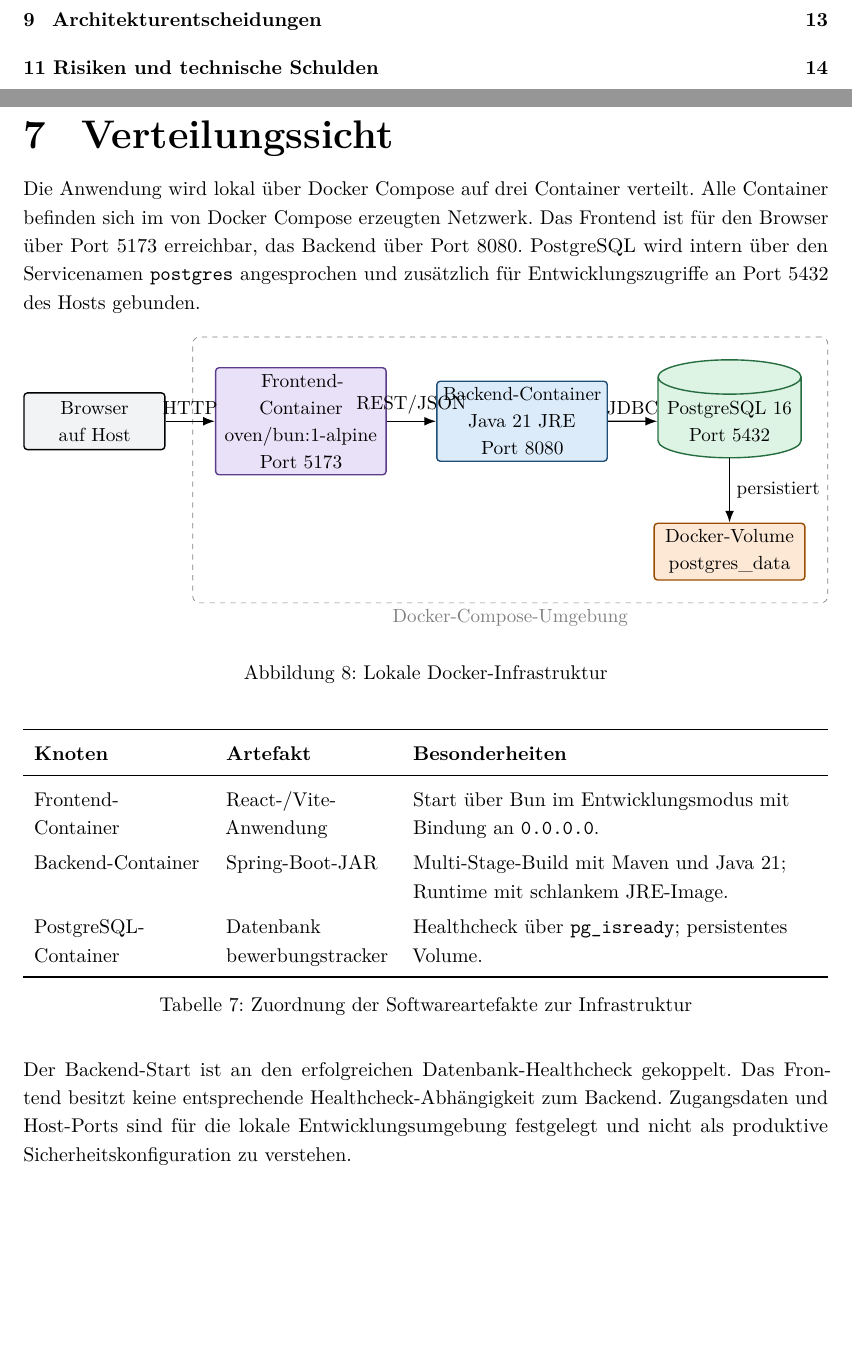
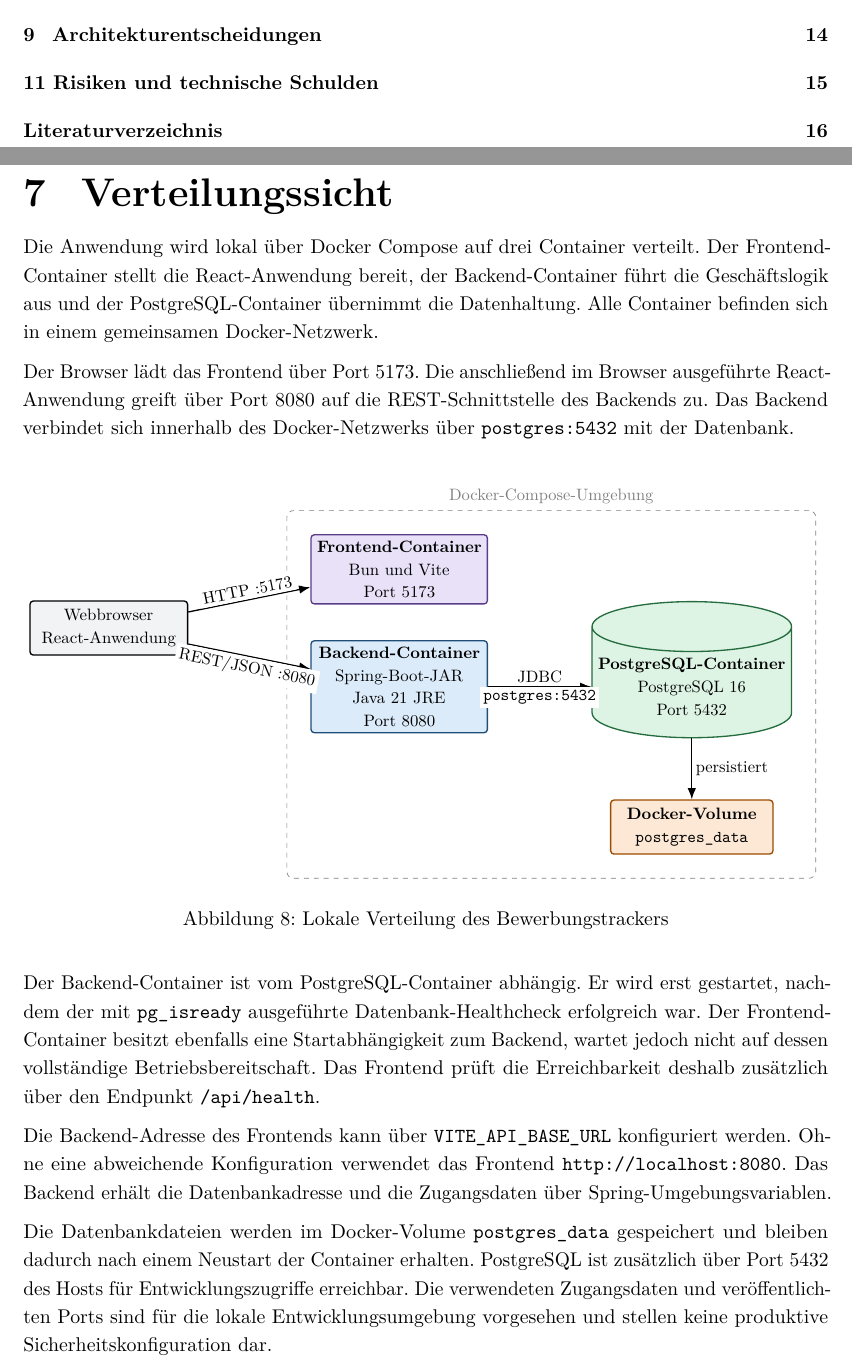
Before and after one commit to tompetzold/job-application-tracker, a LaTeX document (docs/doku/Doku.tex, which reads docs/doku/diagrams/07-verteilungssicht.tex): two parts of pages 2 and 13 of 17 before the commit and two parts of pages 2 and 13 of 18 after it, joined at a grey line, cut so that both start at the same text, the shorter picture padded with empty space. Compiled offline with pdfLaTeX.

Commit message:
Kapitel 7: Verteilungssicht abgeschlossen

```diff
--- a/docs/doku/Doku.tex
+++ b/docs/doku/Doku.tex
@@ -804,56 +804,47 @@ Die Bewerbung und der neue Historieneintrag werden nacheinander über das Reposi
 
 \newpage
 \section{Verteilungssicht}
+\label{sec:deployment-view}
 
-Die Anwendung wird lokal über Docker Compose auf drei Container verteilt. Alle Container befinden sich im von Docker Compose erzeugten Netzwerk. Das Frontend ist für den Browser über Port 5173 erreichbar, das Backend über Port 8080. PostgreSQL wird intern über den Servicenamen \texttt{postgres} angesprochen und zusätzlich für Entwicklungszugriffe an Port 5432 des Hosts gebunden.
+Die Anwendung wird lokal über Docker Compose auf drei Container verteilt.
+Der Frontend-Container stellt die React-Anwendung bereit, der Backend-Container führt die Geschäftslogik aus und der PostgreSQL-Container übernimmt die Datenhaltung.
+Alle Container befinden sich in einem gemeinsamen Docker-Netzwerk.
+
+Der Browser lädt das Frontend über Port~5173.
+Die anschließend im Browser ausgeführte React-Anwendung greift über Port~8080 auf die REST-Schnittstelle des Backends zu.
+Das Backend verbindet sich innerhalb des Docker-Netzwerks über \texttt{postgres:5432} mit der Datenbank.
+
+\vspace{0.4cm}
 
 \begin{figure}[H]
 \centering
-\resizebox{\textwidth}{!}{%
-\begin{tikzpicture}[node distance=1.15cm and 1cm]
-  \node[actor] (browser) {Browser auf Host};
-  \node[frontend,right=of browser] (frontend) {Frontend-Container\\oven/bun:1-alpine\\Port 5173};
-  \node[backend,right=of frontend] (backend) {Backend-Container\\Java 21 JRE\\Port 8080};
-  \node[database,right=of backend] (postgres) {PostgreSQL 16\\Port 5432};
-  \node[filebox,below=1.3cm of postgres] (volume) {Docker-Volume\\postgres\_data};
-
-  \draw[connection] (browser) -- node[above]{HTTP} (frontend);
-  \draw[connection] (frontend) -- node[above]{REST/JSON} (backend);
-  \draw[connection] (backend) -- node[above]{JDBC} (postgres);
-  \draw[connection] (postgres) -- node[right]{persistiert} (volume);
-
-  \begin{scope}[on background layer]
-    \node[draw=gray,dashed,rounded corners=4pt,fit=(frontend)(backend)(postgres)(volume),inner sep=0.45cm,label={[gray]below:Docker-Compose-Umgebung}] {};
-  \end{scope}
-\end{tikzpicture}%
+\resizebox{\textwidth}{!}{
+  \input{diagrams/07-verteilungssicht.tex}
 }
-\caption{Lokale Docker-Infrastruktur}
+\caption{Lokale Verteilung des Bewerbungstrackers}
 \label{fig:deployment}
 \end{figure}
 
-\begin{table}[H]
-\centering
-\begin{tabularx}{\textwidth}{L{3.3cm} L{3.2cm} Y}
-\toprule
-\textbf{Knoten} & \textbf{Artefakt} & \textbf{Besonderheiten} \\
-\midrule
-Frontend-Container & React-/Vite-Anwendung & Start über Bun im Entwicklungsmodus mit Bindung an \texttt{0.0.0.0}. \\
-Backend-Container & Spring-Boot-JAR & Multi-Stage-Build mit Maven und Java 21; Runtime mit schlankem JRE-Image. \\
-PostgreSQL-Container & Datenbank bewerbungstracker & Healthcheck über \texttt{pg\_isready}; persistentes Volume. \\
-\bottomrule
-\end{tabularx}
-\caption{Zuordnung der Softwareartefakte zur Infrastruktur}
-\label{tab:deployment-elements}
-\end{table}
+Der Backend-Container ist vom PostgreSQL-Container abhängig.
+Er wird erst gestartet, nachdem der mit \texttt{pg\_isready} ausgeführte Datenbank-Healthcheck erfolgreich war.
+Der Frontend-Container besitzt ebenfalls eine Startabhängigkeit zum Backend, wartet jedoch nicht auf dessen vollständige Betriebsbereitschaft.
+Das Frontend prüft die Erreichbarkeit deshalb zusätzlich über den Endpunkt \texttt{/api/health}.
 
-Der Backend-Start ist an den erfolgreichen Datenbank-Healthcheck gekoppelt. Das Frontend besitzt keine entsprechende Healthcheck-Abhängigkeit zum Backend. Zugangsdaten und Host-Ports sind für die lokale Entwicklungsumgebung festgelegt und nicht als produktive Sicherheitskonfiguration zu verstehen.
+Die Backend-Adresse des Frontends kann über \texttt{VITE\_API\_BASE\_URL} konfiguriert werden.
+Ohne eine abweichende Konfiguration verwendet das Frontend \texttt{http://localhost:8080}.
+Das Backend erhält die Datenbankadresse und die Zugangsdaten über Spring-Umgebungsvariablen.
+
+Die Datenbankdateien werden im Docker-Volume \texttt{postgres\_data} gespeichert und bleiben dadurch nach einem Neustart der Container erhalten.
+PostgreSQL ist zusätzlich über Port~5432 des Hosts für Entwicklungszugriffe erreichbar.
+Die verwendeten Zugangsdaten und veröffentlichten Ports sind für die lokale Entwicklungsumgebung vorgesehen und stellen keine produktive Sicherheitskonfiguration dar.
+
 
 
 
 % ======================  8 Querschnittliche Konzepte  ==========================
 
+\newpage
 \section{Querschnittliche Konzepte}
-
 \subsection{Statusmodell und Validierung}
 
 Die Statuspipeline ist die zentrale fachliche Regel der Anwendung. Sie ist im Backend als Übergangstabelle implementiert und wird im Frontend zur Steuerung der erlaubten Benutzeraktionen gespiegelt.
--- /dev/null
+++ b/docs/doku/diagrams/07-verteilungssicht.tex
@@ -0,0 +1,123 @@
+\begin{tikzpicture}[
+  node distance=1.2cm and 2.2cm,
+  font=\small
+]
+
+  \node[
+    actor,
+    text width=3.1cm
+  ] (browser) {
+    Webbrowser\\
+    React-Anwendung
+  };
+
+  \node[
+    frontend,
+    right=2.6cm of browser,
+    yshift=1.25cm,
+    text width=3.5cm
+  ] (frontend) {
+    \textbf{Frontend-Container}\\
+    Bun und Vite\\
+    Port 5173
+  };
+
+  \node[
+    backend,
+    right=2.6cm of browser,
+    yshift=-1.25cm,
+    text width=3.5cm
+  ] (backend) {
+    \textbf{Backend-Container}\\
+    Spring-Boot-JAR\\
+    Java 21 JRE\\
+    Port 8080
+  };
+
+  \node[
+    database,
+    right=2.2cm of backend,
+    minimum width=3.5cm,
+    minimum height=1.8cm
+  ] (postgres) {
+    \textbf{PostgreSQL-Container}\\
+    PostgreSQL 16\\
+    Port 5432
+  };
+
+  \node[
+    filebox,
+    below=1.3cm of postgres,
+    text width=3.2cm
+  ] (volume) {
+    \textbf{Docker-Volume}\\
+    \texttt{postgres\_data}
+  };
+
+  \draw[connection]
+  (browser) --
+  node[
+    above,
+    sloped,
+    fill=white,
+    inner sep=2pt
+  ] {
+    HTTP :5173
+  }
+  (frontend);
+
+  \draw[connection]
+  (browser) --
+  node[
+    below,
+    sloped,
+    fill=white,
+    inner sep=2pt
+  ] {
+    REST/JSON :8080
+  }
+  (backend);
+
+  \draw[connection]
+  (backend) --
+  node[
+    above,
+    fill=white,
+    inner sep=2pt
+  ] {
+    JDBC
+  }
+  node[
+    below,
+    fill=white,
+    inner sep=2pt
+  ] {
+    \texttt{postgres:5432}
+  }
+  (postgres);
+
+  \draw[connection]
+  (postgres) --
+  node[
+    right,
+    fill=white,
+    inner sep=2pt
+  ] {
+    persistiert
+  }
+  (volume);
+
+  \begin{scope}[on background layer]
+    \node[
+      draw=gray,
+      dashed,
+      rounded corners=4pt,
+      fit=(frontend)(backend)(postgres)(volume),
+      inner sep=0.5cm,
+      label={
+        [gray]above:Docker-Compose-Umgebung
+      }
+    ] {};
+  \end{scope}
+
+\end{tikzpicture}
```
Also changed, not shown: docs/doku/Doku.tex (7 more changed lines).
